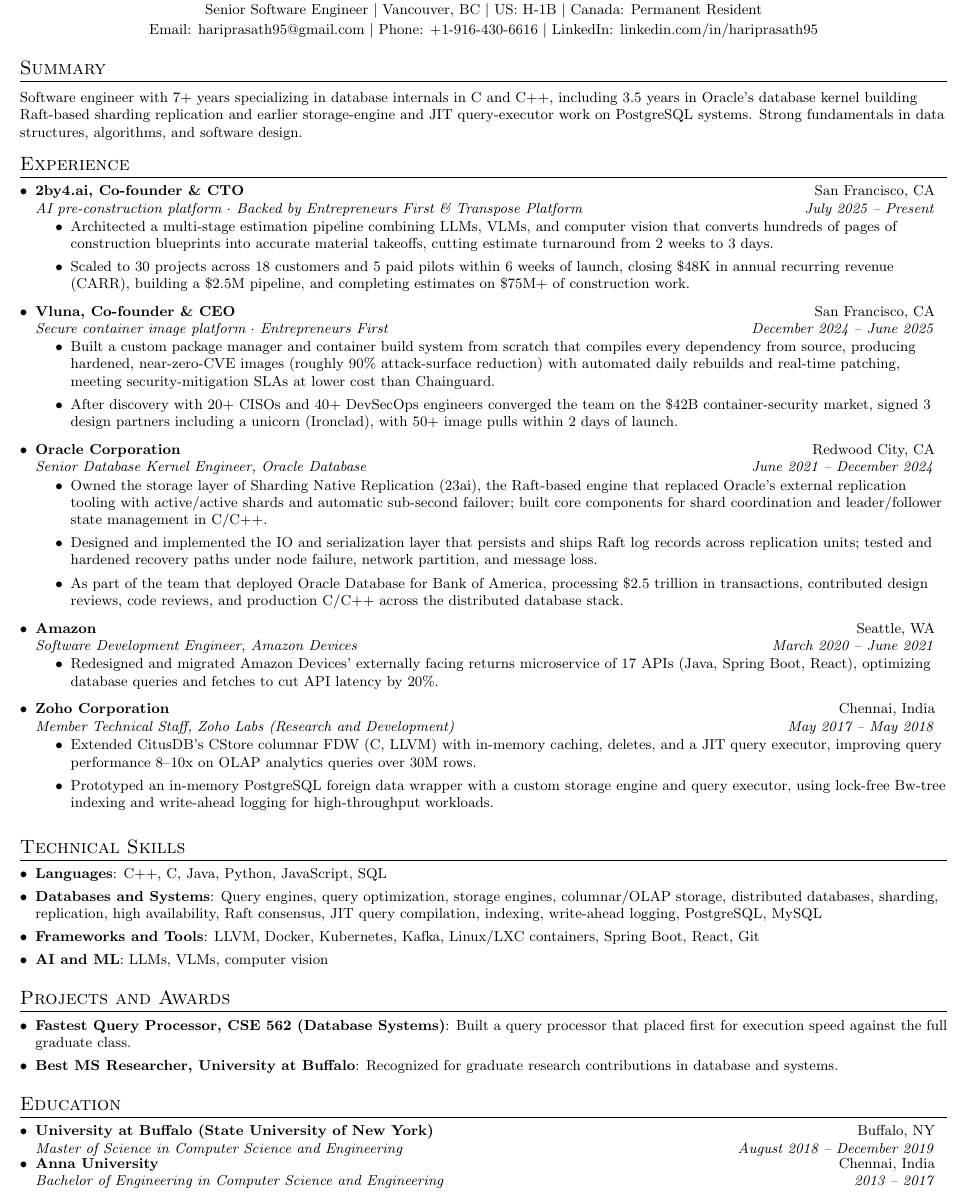
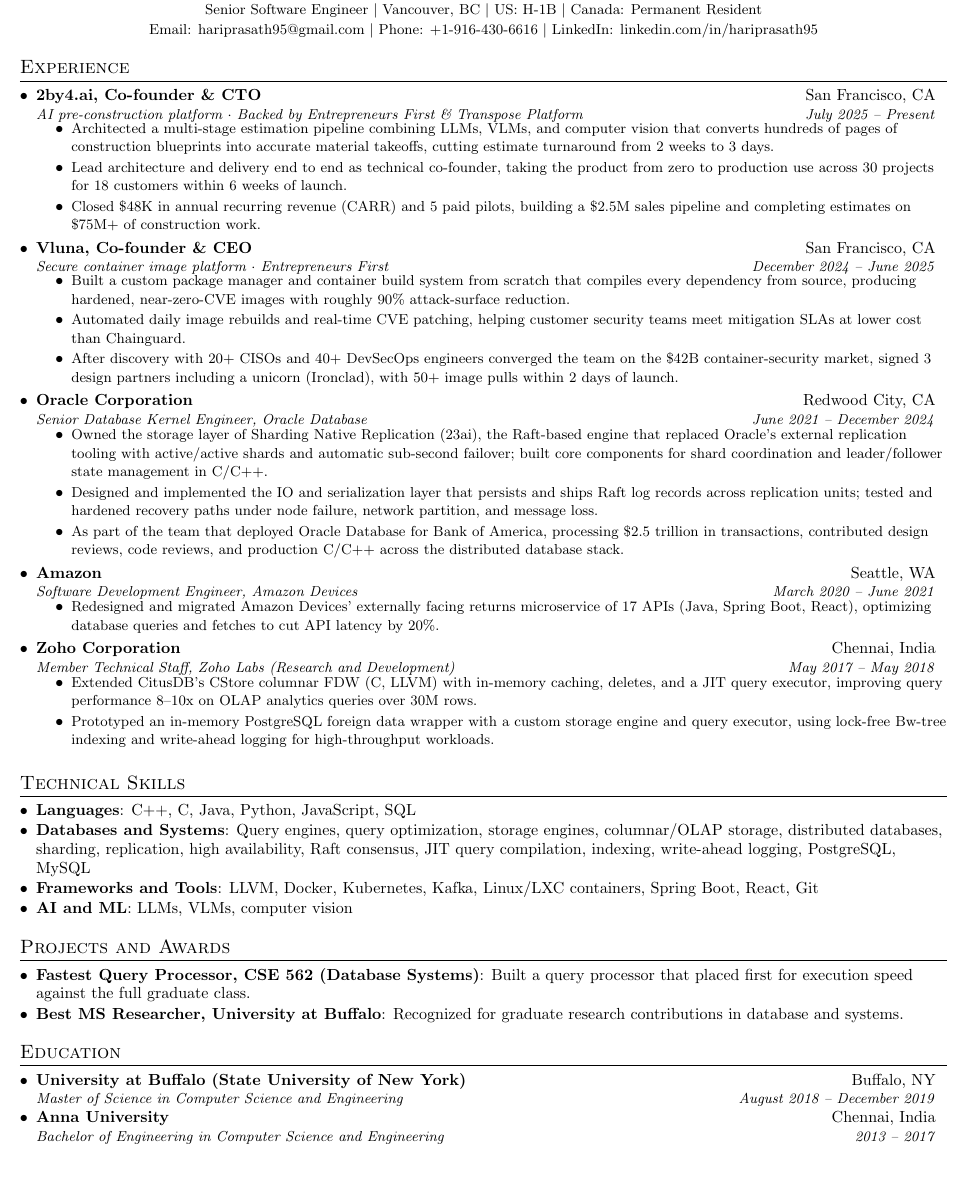
Before and after one commit to hariprasath95/Resume, a LaTeX CV (resume.tex): part of the page, cut so that both start at the same text, the shorter picture padded with empty space. Compiled offline with pdfLaTeX.

Commit message:
Remove summary, expand startup experience to three bullets each

```diff
--- a/resume.tex
+++ b/resume.tex
@@ -20,8 +20,9 @@
 \addtolength{\evensidemargin}{-0.75in}
 \addtolength{\textwidth}{1.5in}
 \addtolength{\topmargin}{-0.7in}
-\addtolength{\textheight}{1.4in}
-\renewcommand{\baselinestretch}{0.98}
+\addtolength{\textheight}{1.55in}
+\renewcommand{\baselinestretch}{0.97}
+\setlist[itemize]{itemsep=1pt, topsep=3pt, parsep=0pt, partopsep=0pt}
 \urlstyle{same}
 \raggedbottom
 \raggedright
@@ -76,12 +77,6 @@
   LinkedIn: \href{https://www.linkedin.com/in/hariprasath95}{linkedin.com/in/hariprasath95}
 \end{center}
 
-% ---------- SUMMARY ----------
-\section{Summary}
-\vspace{2pt}
-\small{Software engineer with 7+ years specializing in database internals in C and C++, including 3.5 years in Oracle's database kernel building Raft-based sharding replication and earlier storage-engine and JIT query-executor work on PostgreSQL systems. Strong fundamentals in data structures, algorithms, and software design.}
-\vspace{-4pt}
-
 % ---------- EXPERIENCE ----------
 \section{Experience}
 \resumeSubHeadingListStart
@@ -90,14 +85,16 @@
     {AI pre-construction platform $\cdot$ Backed by Entrepreneurs First \& Transpose Platform}{July 2025 -- Present}
   \resumeItemListStart
     \item{\small Architected a multi-stage estimation pipeline combining LLMs, VLMs, and computer vision that converts hundreds of pages of construction blueprints into accurate material takeoffs, cutting estimate turnaround from 2 weeks to 3 days.}
-    \item{\small Scaled to 30 projects across 18 customers and 5 paid pilots within 6 weeks of launch, closing \$48K in annual recurring revenue (CARR), building a \$2.5M pipeline, and completing estimates on \$75M+ of construction work.}
+    \item{\small Lead architecture and delivery end to end as technical co-founder, taking the product from zero to production use across 30 projects for 18 customers within 6 weeks of launch.}
+    \item{\small Closed \$48K in annual recurring revenue (CARR) and 5 paid pilots, building a \$2.5M sales pipeline and completing estimates on \$75M+ of construction work.}
   \resumeItemListEnd
 
   \resumeSubheading
     {Vluna, Co-founder \& CEO}{San Francisco, CA}
     {Secure container image platform $\cdot$ Entrepreneurs First}{December 2024 -- June 2025}
   \resumeItemListStart
-    \item{\small Built a custom package manager and container build system from scratch that compiles every dependency from source, producing hardened, near-zero-CVE images (roughly 90\% attack-surface reduction) with automated daily rebuilds and real-time patching, meeting security-mitigation SLAs at lower cost than Chainguard.}
+    \item{\small Built a custom package manager and container build system from scratch that compiles every dependency from source, producing hardened, near-zero-CVE images with roughly 90\% attack-surface reduction.}
+    \item{\small Automated daily image rebuilds and real-time CVE patching, helping customer security teams meet mitigation SLAs at lower cost than Chainguard.}
     \item{\small After discovery with 20+ CISOs and 40+ DevSecOps engineers converged the team on the \$42B container-security market, signed 3 design partners including a unicorn (Ironclad), with 50+ image pulls within 2 days of launch.}
   \resumeItemListEnd
 
@@ -149,6 +146,7 @@
   \resumeSubheading
     {University at Buffalo (State University of New York)}{Buffalo, NY}
     {Master of Science in Computer Science and Engineering}{August 2018 -- December 2019}
+  \vspace{4pt}
   \resumeSubheading
     {Anna University}{Chennai, India}
     {Bachelor of Engineering in Computer Science and Engineering}{2013 -- 2017}
```
Also changed, not shown: resume.pdf.
